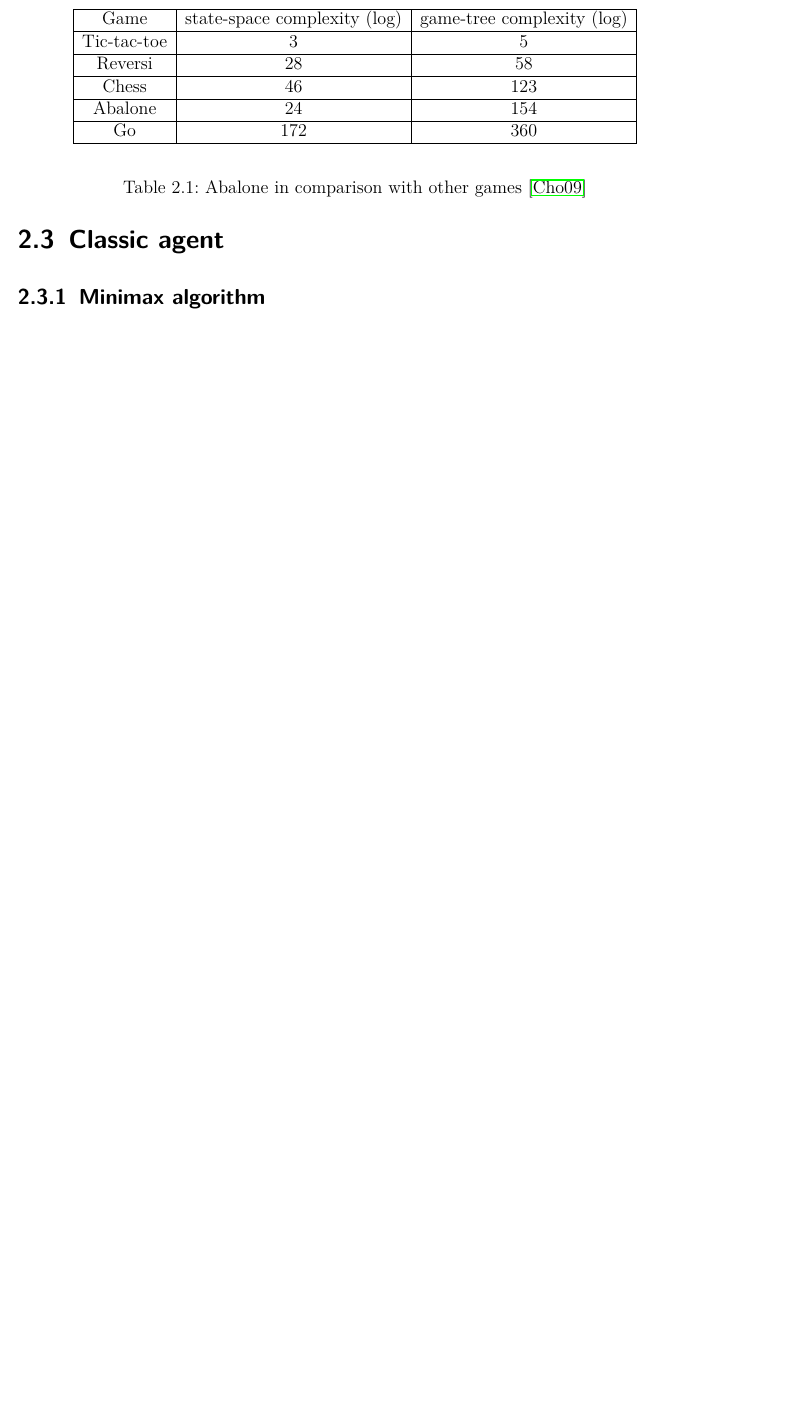
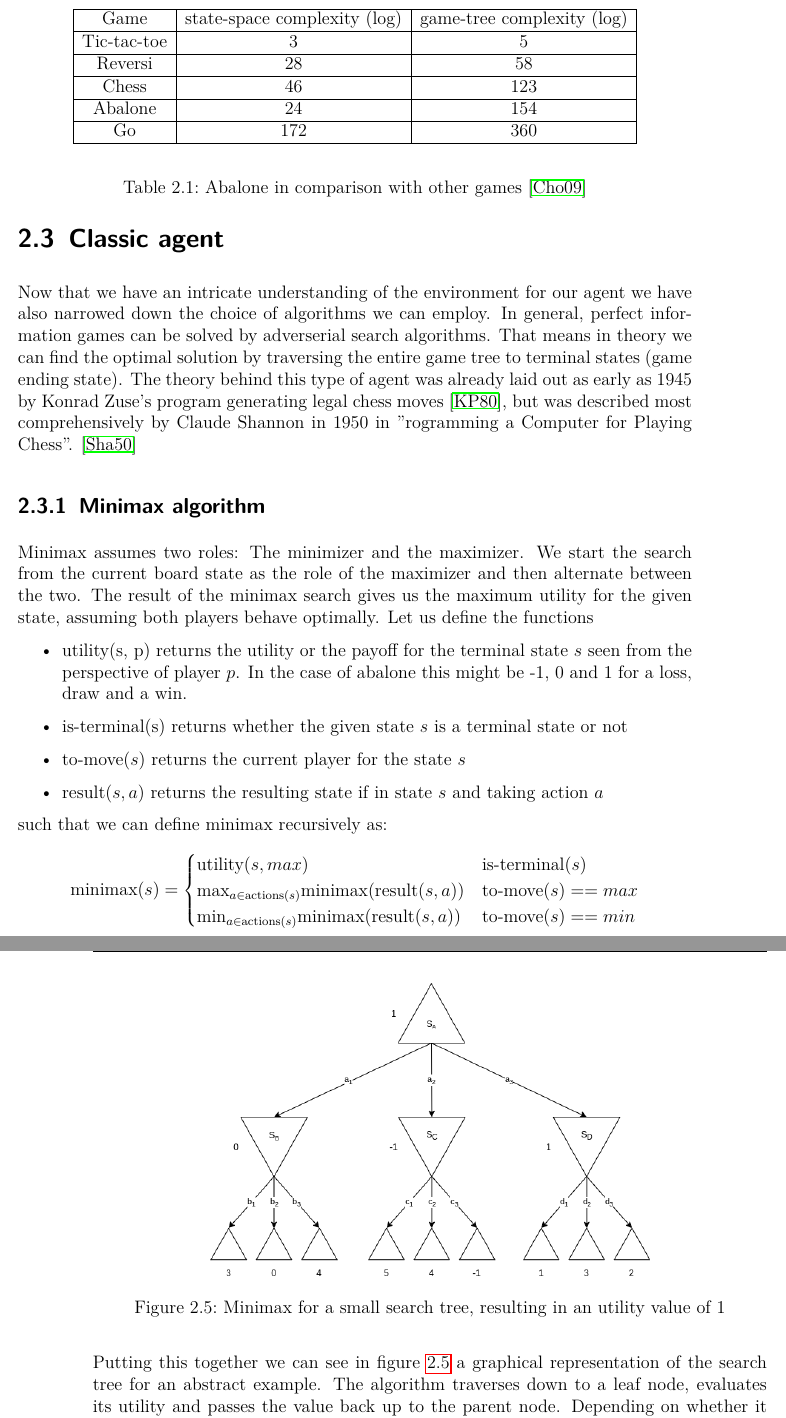
Before and after one commit to campfireman/bachelor-thesis, a LaTeX thesis (doc/thesis/main.tex, which reads doc/thesis/chapters/analysis.tex, doc/thesis/ref.bib): part of page 15 of 19 before the commit and two parts of pages 15 and 16 of 20 after it, the two joined at a grey line, cut so that both start at the same text, the shorter picture padded with empty space. The pictures show the PDF file doc/thesis/main.pdf that the author committed with the source.

Commit message:
Add minimax chapter

```diff
--- a/doc/thesis/chapters/analysis.tex
+++ b/doc/thesis/chapters/analysis.tex
@@ -140,8 +143,35 @@ As those numbers in isolation are hard to grasp it is useful to put Abalone's co
 
 
 \section{Classic agent}
+Now that we have an intricate understanding of the environment for our agent we have also narrowed down the choice of algorithms we can employ. In general, perfect information games can be solved by adverserial search algorithms. That means in theory we can find the optimal solution by traversing the entire game tree to terminal states (game ending state). The theory behind this type of agent was already laid out as early as 1945 by Konrad Zuse's program generating legal chess moves \cite{knuth_early_1980}, but was described most comprehensively by Claude Shannon in 1950 in "rogramming a Computer for Playing Chess". \cite{shannon_xxii_1950}
 
 \subsection{Minimax algorithm}
+Minimax assumes two roles: The minimizer and the maximizer. We start the search from the current board state as the role of the maximizer and then alternate between the two. The result of the minimax search gives us the maximum utility for the given state, assuming both players behave optimally. Let us define the functions
+\begin{itemize}
+    \item $\text{utility(s, p)}$ returns the utility or the payoff for the terminal state $s$ seen from the perspective of player $p$. In the case of abalone this might be -1, 0 and 1 for a loss, draw and a win.
+    \item $\text{is-terminal(s)}$ returns whether the given state $s$ is a terminal state or not
+    \item $\text{to-move}(s)$ returns the current player for the state $s$
+    \item $\text{result}(s, a)$ returns the resulting state if in state $s$ and taking action $a$
+\end{itemize}
+such that we can define minimax recursively as:
+$$
+    \text{minimax}(s) =
+    \begin{cases}
+        \text{utility}(s, max)                                                & \text{is-terminal}(s)    \\
+        \text{max}_{a\in\text{actions}(s)}\text{minimax}(\text{result}(s, a)) & \text{to-move}(s) == max \\
+        \text{min}_{a\in\text{actions}(s)}\text{minimax}(\text{result}(s, a)) & \text{to-move}(s) == min \\
+    \end{cases}
+$$
+
+Putting this together we can see in figure \ref{minimax} a graphical representation of the search tree for an abstract example. The algorithm traverses down to a leaf node, evaluates its utility and passes the value back up to the parent node. Depending on whether it is a minimizer or a maximizer it chooses the smallest or the largest value passed up its children. This value again is passed up to the parent until we reach the parent node which is always a maximizer, yielding us the maximum utility we can achieve given our opponent plays optimally.
+
+\begin{figure}
+    \centering
+    % \includesvg[height=7cm]{minimax.svg}
+    \includegraphics[height=7cm, keepaspectratio]{minimax.png}
+    \caption{Minimax for a small search tree, resulting in an utility value of 1}
+    \label{minimax}
+\end{figure}
 
 \subsection{Heuristic functions}
 As the size of the game tree is very large, the search on the tree usually does not reach terminal leaves that indicate a clear loss or win. Rather one has to evaluate the intermediary result of a given transposition based on a heuristic function. As algorithms like minimax optimize the potential outcome of the next moves based on this function, the heuristics solely determine the performance of such an agent.
--- a/doc/thesis/ref.bib
+++ b/doc/thesis/ref.bib
@@ -528,3 +545,7 @@
   keywords = {abalone,ai,ai-battle-game,artificial-intelligence,game,machine-learning,python,python3}
 }
 
+@article{shannon_xxii_1950,
+  title = {{{XXII}}. {{Programming}} a Computer for Playing Chess},
+  author = {Shannon, Claude E.},
+  year = {1950},
```
Also changed, not shown: doc/thesis/main.tex (+1 -0 lines), doc/figures/agent_environment_loop.png (added), doc/figures/minimax.png (added), doc/figures/minimax.svg (added), doc/figures/svg-inkscape/minimax_svg-tex.pdf (added), doc/figures/svg-inkscape/minimax_svg-tex.pdf_tex (added), doc/thesis/main.pdf, doc/thesis/chapters/analysis.tex (11 more changed lines), doc/thesis/ref.bib (28 more changed lines).
